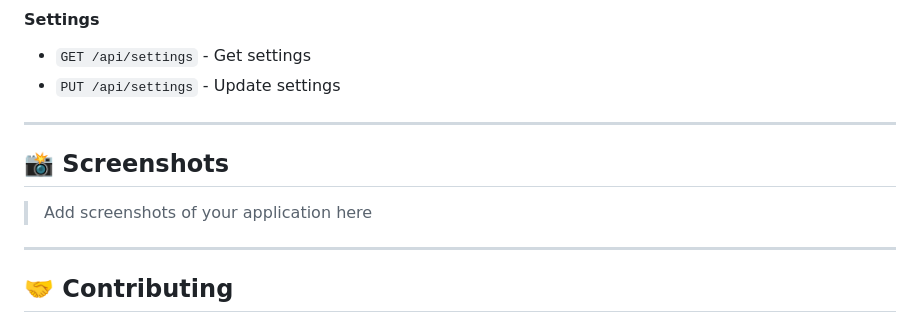
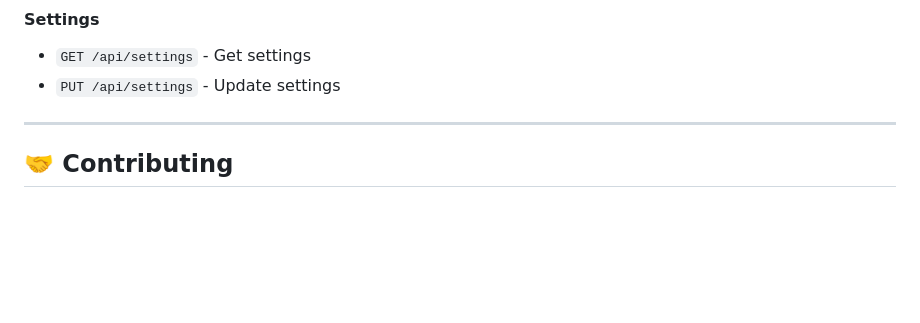
Before and after one commit to BenkacemIbrahim/AnimePulse-Dashboard, a Markdown page: README.md, the part around the change. Rendered like a GitHub page; blank space fills up the shorter version.

Commit message:
Delete screenshots section from README
Removed the screenshots section from the README.

```diff
--- a/README.md
+++ b/README.md
@@ -342,11 +342,6 @@ For detailed API documentation, see [API_DOCUMENTATION.md](./API_DOCUMENTATION.m
 - `GET /api/settings` - Get settings
 - `PUT /api/settings` - Update settings
 
----
-
-## 📸 Screenshots
-
-> Add screenshots of your application here
 
 ---
 
```
